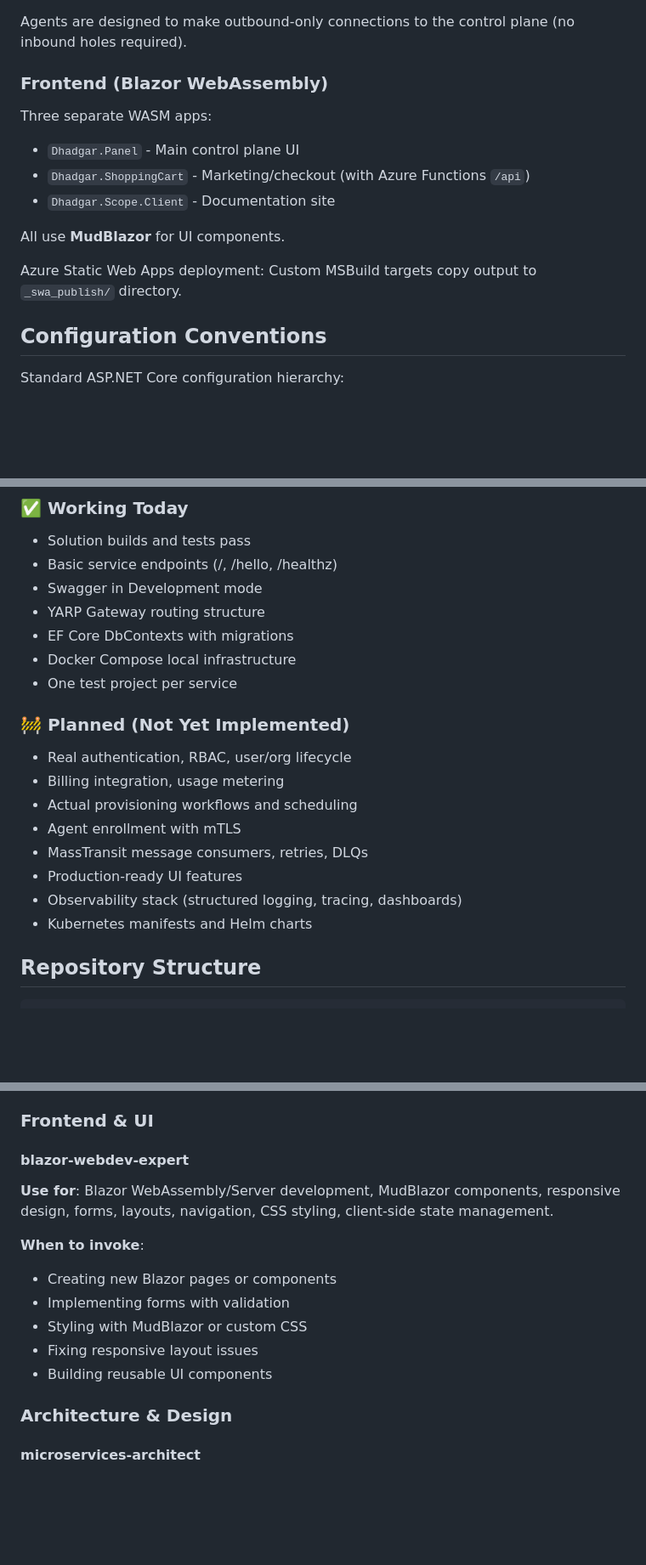
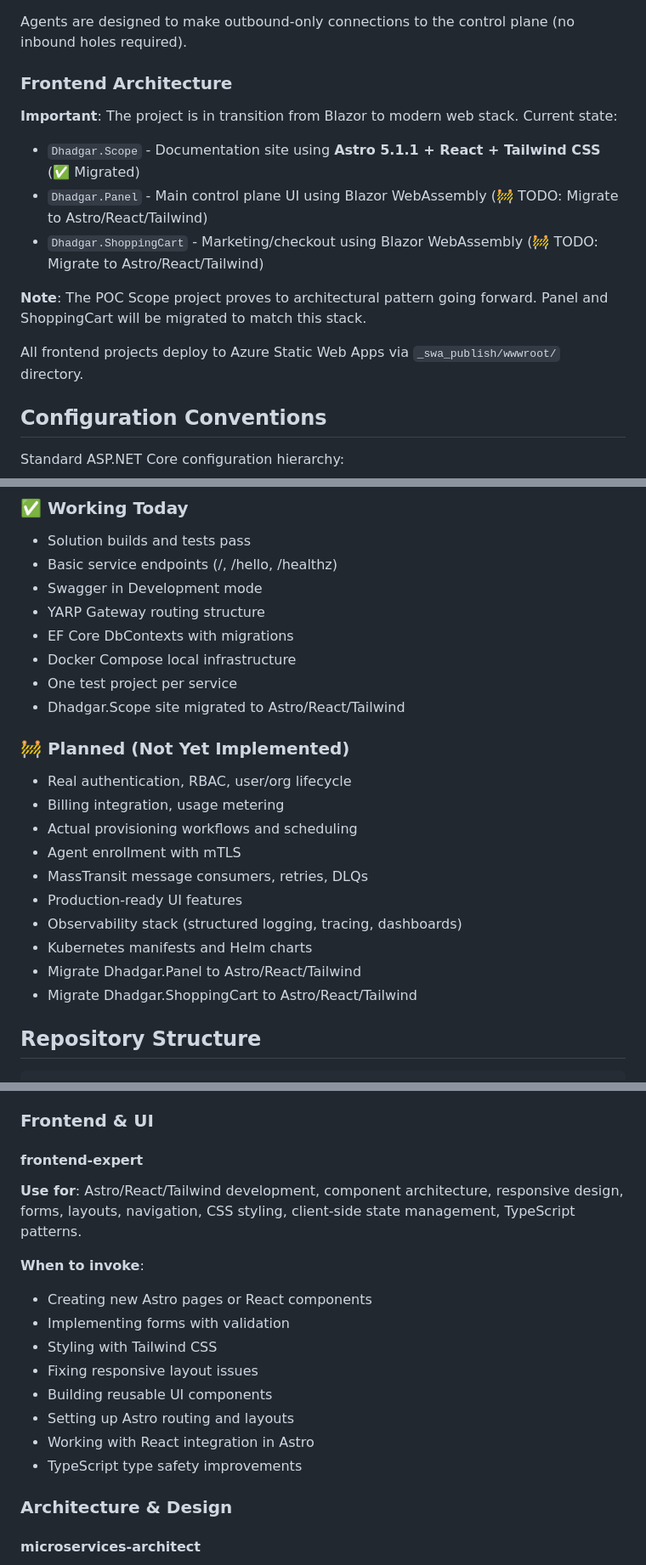
Before and after one commit to SandboxServers/MeridianConsole, a Markdown page: CLAUDE.md, 3 parts joined by grey strips. Shown at 85% size. Rendered like a GitHub page; blank space fills up the shorter version.

```diff
--- a/CLAUDE.md
+++ b/CLAUDE.md
@@ -193,16 +199,17 @@ Three agent projects for customer hardware:
 
 Agents are designed to make outbound-only connections to the control plane (no inbound holes required).
 
-### Frontend (Blazor WebAssembly)
+### Frontend Architecture
 
-Three separate WASM apps:
-- `Dhadgar.Panel` - Main control plane UI
-- `Dhadgar.ShoppingCart` - Marketing/checkout (with Azure Functions `/api`)
-- `Dhadgar.Scope.Client` - Documentation site
+**Important**: The project is in transition from Blazor to modern web stack. Current state:
 
-All use **MudBlazor** for UI components.
+- `Dhadgar.Scope` - Documentation site using **Astro 5.1.1 + React + Tailwind CSS** (✅ Migrated)
+- `Dhadgar.Panel` - Main control plane UI using Blazor WebAssembly (🚧 TODO: Migrate to Astro/React/Tailwind)
+- `Dhadgar.ShoppingCart` - Marketing/checkout using Blazor WebAssembly (🚧 TODO: Migrate to Astro/React/Tailwind)
 
-Azure Static Web Apps deployment: Custom MSBuild targets copy output to `_swa_publish/` directory.
+**Note**: The POC Scope project proves to architectural pattern going forward. Panel and ShoppingCart will be migrated to match this stack.
+
+All frontend projects deploy to Azure Static Web Apps via `_swa_publish/wwwroot/` directory.
 
 ## Configuration Conventions
 
@@ -330,6 +337,7 @@ Treat these as code names vs product name ("Meridian Console").
 - EF Core DbContexts with migrations
 - Docker Compose local infrastructure
 - One test project per service
+- Dhadgar.Scope site migrated to Astro/React/Tailwind
 
 ### 🚧 Planned (Not Yet Implemented)
 - Real authentication, RBAC, user/org lifecycle
@@ -340,6 +348,8 @@ Treat these as code names vs product name ("Meridian Console").
 - Production-ready UI features
 - Observability stack (structured logging, tracing, dashboards)
 - Kubernetes manifests and Helm charts
+- Migrate Dhadgar.Panel to Astro/React/Tailwind
+- Migrate Dhadgar.ShoppingCart to Astro/React/Tailwind
 
 ## Repository Structure
 
@@ -429,15 +447,18 @@ This repository has **15 specialized agents** configured in `.claude/agents/` to
 
 ### Frontend & UI
 
-#### blazor-webdev-expert
-**Use for**: Blazor WebAssembly/Server development, MudBlazor components, responsive design, forms, layouts, navigation, CSS styling, client-side state management.
+#### frontend-expert
+**Use for**: Astro/React/Tailwind development, component architecture, responsive design, forms, layouts, navigation, CSS styling, client-side state management, TypeScript patterns.
 
 **When to invoke**:
-- Creating new Blazor pages or components
+- Creating new Astro pages or React components
 - Implementing forms with validation
-- Styling with MudBlazor or custom CSS
+- Styling with Tailwind CSS
 - Fixing responsive layout issues
 - Building reusable UI components
+- Setting up Astro routing and layouts
+- Working with React integration in Astro
+- TypeScript type safety improvements
 
 ### Architecture & Design
 
```
Also changed, not shown: other parts of CLAUDE.md (+24 -10 lines), .claude/agents/blazor-webdev-expert.md (deleted, +0 -111 lines), .claude/agents/frontend-expert.md (added, +148 -0 lines).
